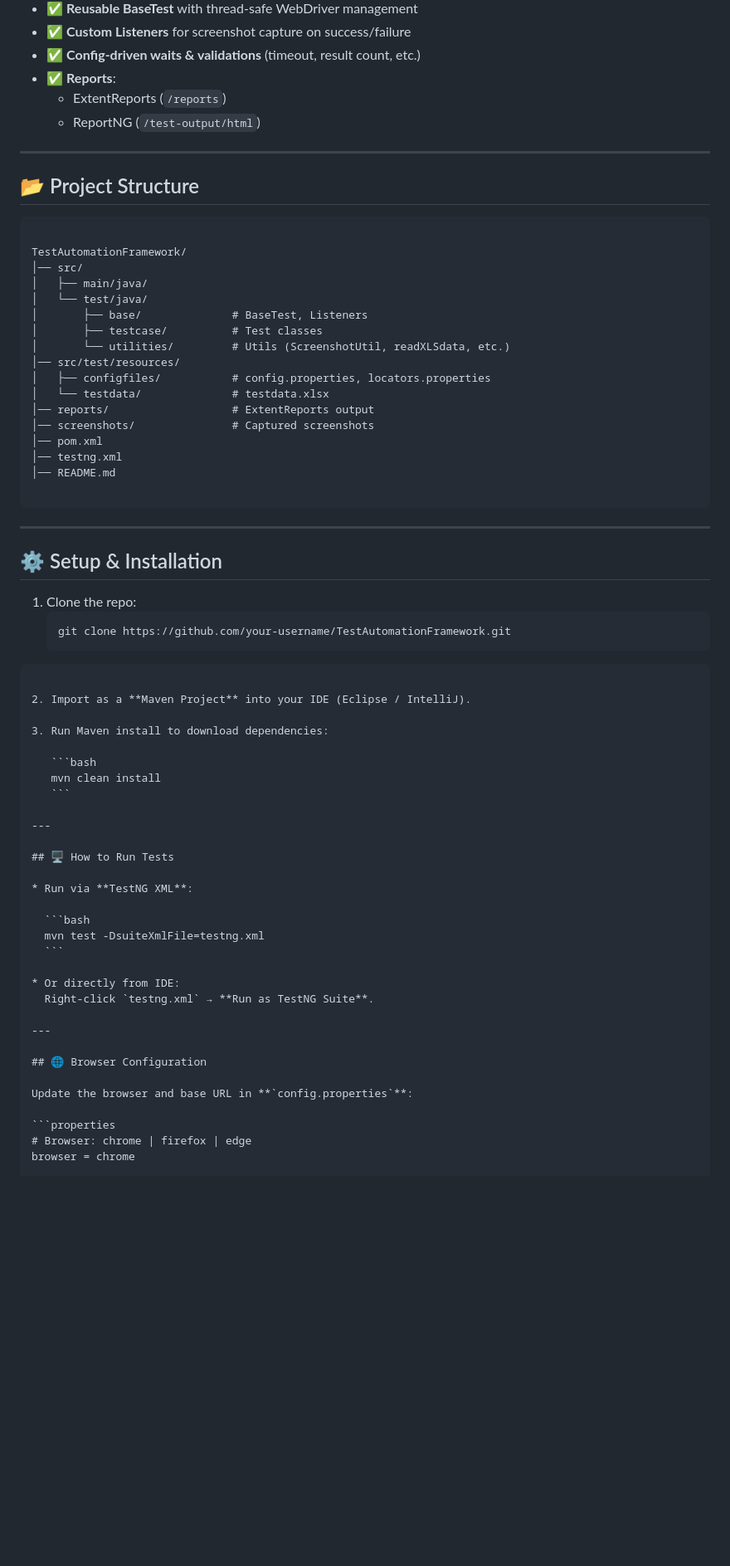
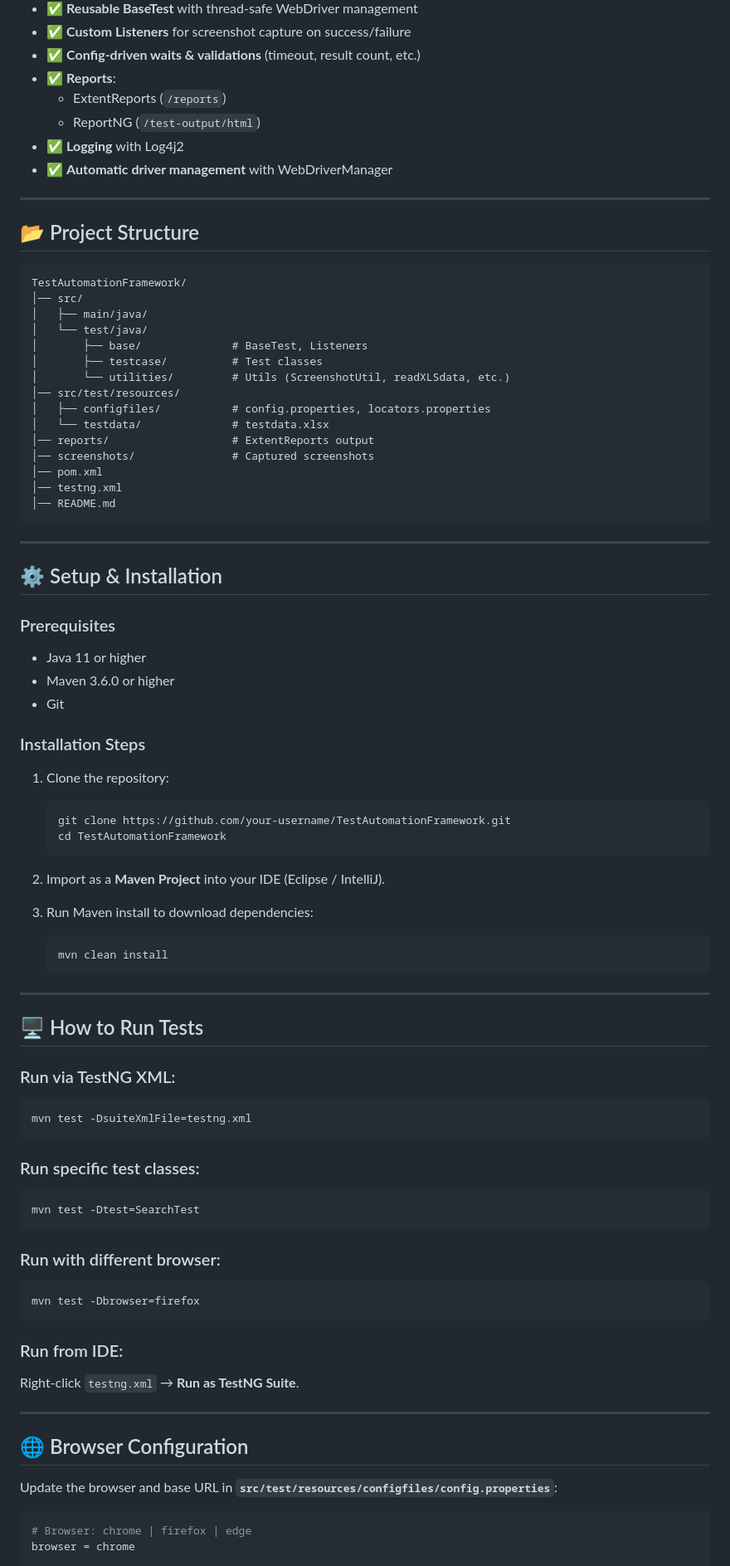
Before and after one commit to Ahmed-Elsehmawy/Test-Automation-Using-Selenium, a Markdown page: README.md, the part around the change printed below. Shown: that part at 83% size. Rendered like a GitHub page; blank space fills up the shorter version.

`````diff
--- a/README.md
+++ b/README.md
@@ -16,13 +22,14 @@ Supports **parallel cross-browser execution**, **data-driven testing (Excel)**,
 - ✅ **Reports**:
   - ExtentReports (`/reports`)
   - ReportNG (`/test-output/html`)
+- ✅ **Logging** with Log4j2
+- ✅ **Automatic driver management** with WebDriverManager
 
 ---
 
 ## 📂 Project Structure
 
 ```
-
 TestAutomationFramework/
 │── src/
 │   ├── main/java/
@@ -38,22 +45,27 @@ TestAutomationFramework/
 │── pom.xml
 │── testng.xml
 │── README.md
-
-````
+```
 
 ---
 
 ## ⚙️ Setup & Installation
 
-1. Clone the repo:
+### Prerequisites
+- Java 11 or higher
+- Maven 3.6.0 or higher
+- Git
+
+### Installation Steps
+1. Clone the repository:
    ```bash
    git clone https://github.com/your-username/TestAutomationFramework.git
-````
+   cd TestAutomationFramework
+   ```
 
 2. Import as a **Maven Project** into your IDE (Eclipse / IntelliJ).
 
 3. Run Maven install to download dependencies:
-
    ```bash
    mvn clean install
    ```
@@ -62,20 +74,29 @@ TestAutomationFramework/
 
 ## 🖥️ How to Run Tests
 
-* Run via **TestNG XML**:
+### Run via TestNG XML:
+```bash
+mvn test -DsuiteXmlFile=testng.xml
+```
 
-  ```bash
-  mvn test -DsuiteXmlFile=testng.xml
-  ```
+### Run specific test classes:
+```bash
+mvn test -Dtest=SearchTest
+```
 
-* Or directly from IDE:
-  Right-click `testng.xml` → **Run as TestNG Suite**.
+### Run with different browser:
+```bash
+mvn test -Dbrowser=firefox
+```
+
+### Run from IDE:
+Right-click `testng.xml` → **Run as TestNG Suite**.
 
 ---
 
 ## 🌐 Browser Configuration
 
-Update the browser and base URL in **`config.properties`**:
+Update the browser and base URL in **`src/test/resources/configfiles/config.properties`**:
 
 ```properties
 # Browser: chrome | firefox | edge
`````
Also changed, not shown: other parts of README.md (+80 -19 lines).
